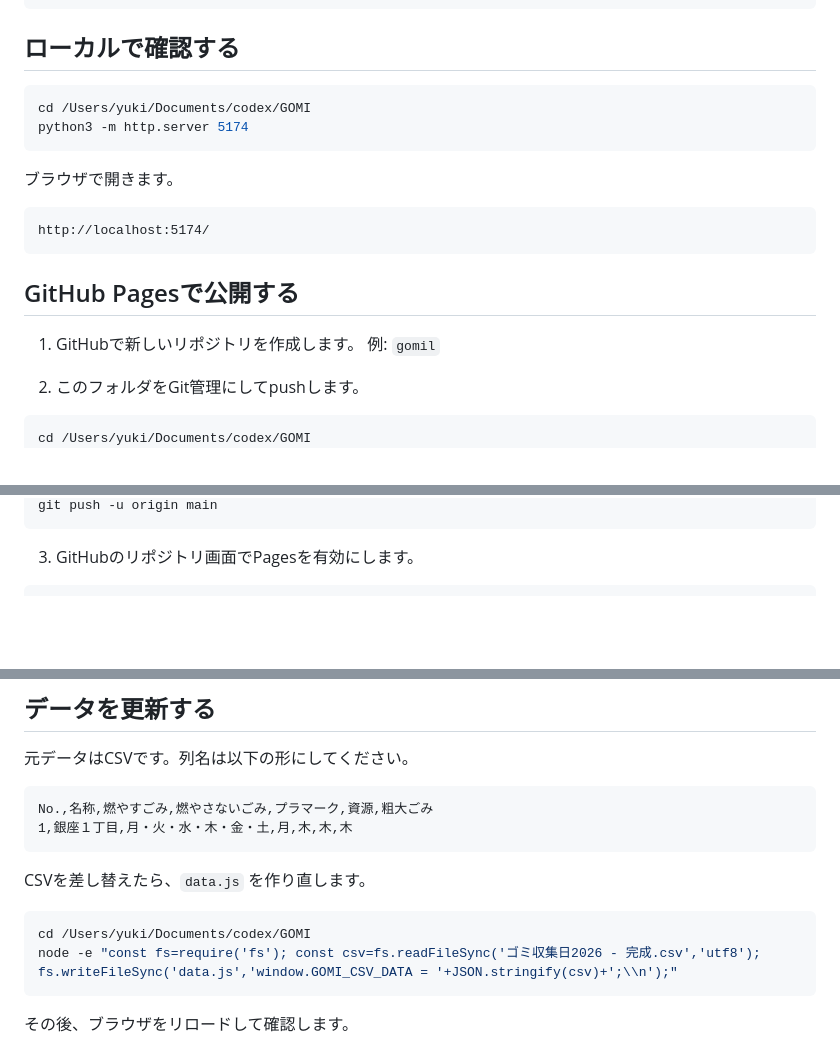
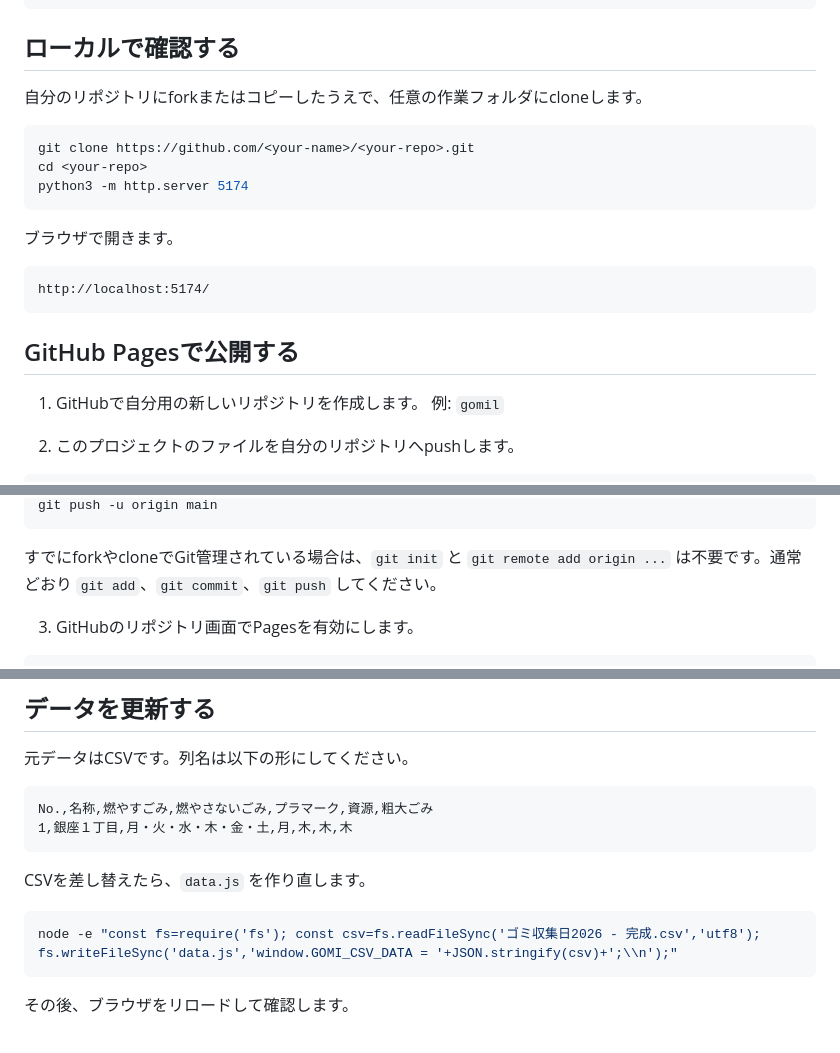
Before and after one commit to yukihoz/gomil, a Markdown page: README.md, 3 parts joined by grey strips. Drawn GitHub-style; blank space fills up the shorter version.

Commit message:
Make README reusable

````diff
--- a/README.md
+++ b/README.md
@@ -16,8 +16,11 @@ data.js                    CSVをブラウザで直接読める形にしたデ
 
 ## ローカルで確認する
 
+自分のリポジトリにforkまたはコピーしたうえで、任意の作業フォルダにcloneします。
+
 ```bash
-cd /Users/yuki/Documents/codex/GOMI
+git clone https://github.com/<your-name>/<your-repo>.git
+cd <your-repo>
 python3 -m http.server 5174
 ```
 
@@ -29,13 +32,12 @@ http://localhost:5174/
 
 ## GitHub Pagesで公開する
 
-1. GitHubで新しいリポジトリを作成します。
+1. GitHubで自分用の新しいリポジトリを作成します。
    例: `gomil`
 
-2. このフォルダをGit管理にしてpushします。
+2. このプロジェクトのファイルを自分のリポジトリへpushします。
 
 ```bash
-cd /Users/yuki/Documents/codex/GOMI
 git init
 git add index.html styles.css app.js data.js "ゴミ収集日2026 - 完成.csv" README.md
 git commit -m "Initial Gomil site"
@@ -44,5 +46,7 @@ git remote add origin https://github.com/yukihoz/gomil.git
 git push -u origin main
 ```
+
+すでにforkやcloneでGit管理されている場合は、`git init` と `git remote add origin ...` は不要です。通常どおり `git add`、`git commit`、`git push` してください。
 
 3. GitHubのリポジトリ画面でPagesを有効にします。
 
@@ -72,7 +76,6 @@ No.,名称,燃やすごみ,燃やさないごみ,プラマーク,資源,粗大
 CSVを差し替えたら、`data.js` を作り直します。
 
 ```bash
-cd /Users/yuki/Documents/codex/GOMI
 node -e "const fs=require('fs'); const csv=fs.readFileSync('ゴミ収集日2026 - 完成.csv','utf8'); fs.writeFileSync('data.js','window.GOMI_CSV_DATA = '+JSON.stringify(csv)+';\\n');"
 ```
 
````
Also changed, not shown: other parts of README.md (+2 -2 lines).
